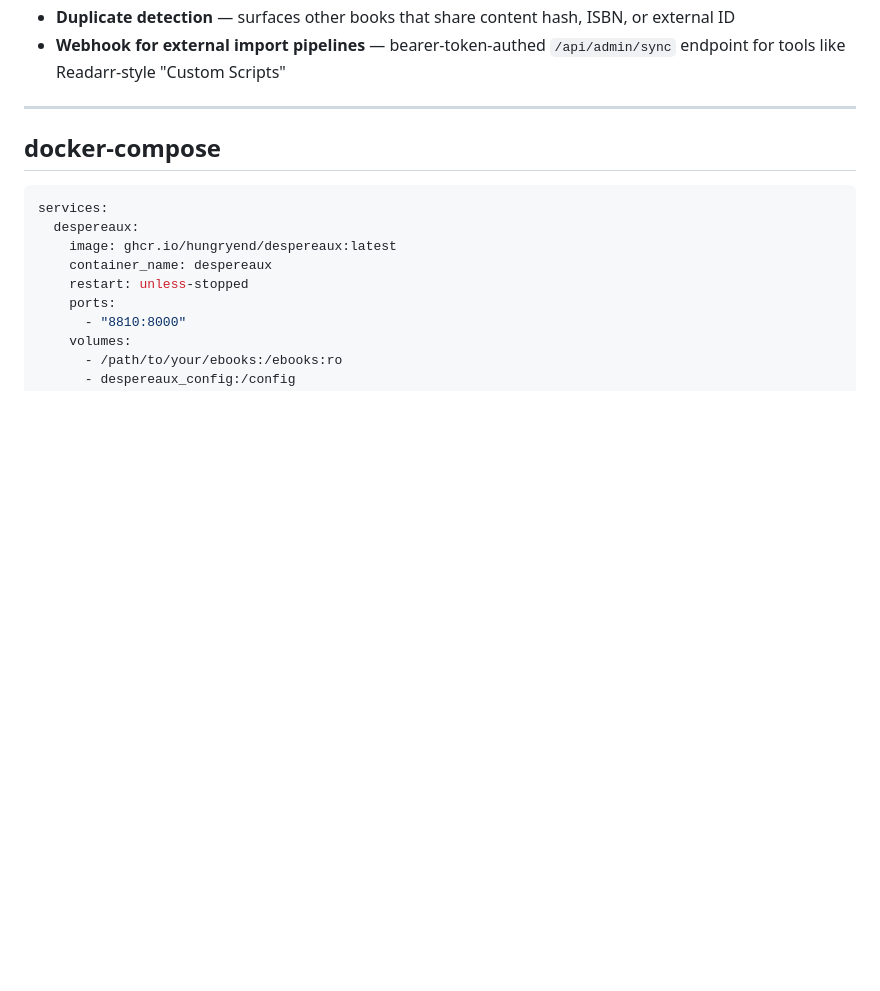
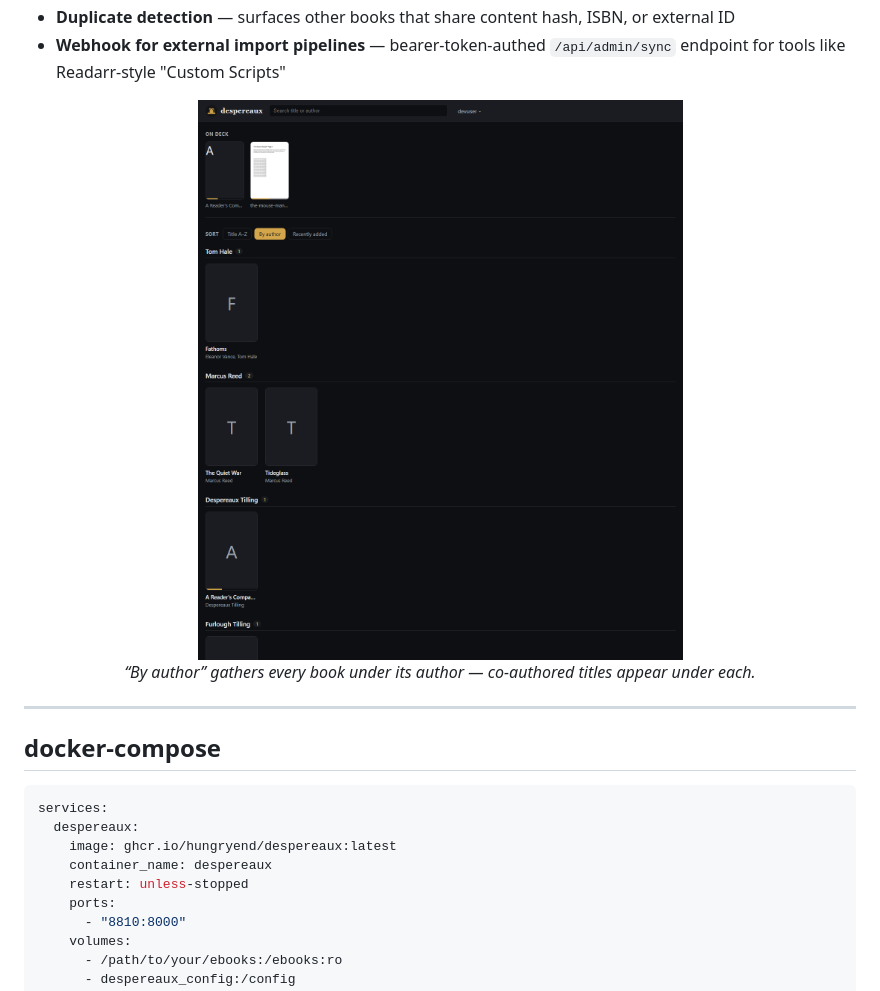
Before and after one commit to hungryend/despereaux, a Markdown page: README.md, the part around one of its changes. GitHub-like rendering; pictures changed too: docs/screenshots/by-author.png (added); blank space fills up the shorter version.

```diff
--- a/README.md
+++ b/README.md
@@ -47,6 +55,12 @@ Open <http://localhost:8810> — that's it. Dev mode is on by default, a placeho
 - **Parent / asset books** — attach maps, handouts, supplements under a main book so they don't clutter the library grid
 - **Duplicate detection** — surfaces other books that share content hash, ISBN, or external ID
 - **Webhook for external import pipelines** — bearer-token-authed `/api/admin/sync` endpoint for tools like Readarr-style "Custom Scripts"
+
+<p align="center">
+  <img src="docs/screenshots/by-author.png" alt="despereaux library grouped by author, each author's books under a heading" width="900" />
+  <br/>
+  <em>“By author” gathers every book under its author — co-authored titles appear under each.</em>
+</p>
 
 ---
 
```
Also changed, not shown: other parts of README.md (+8 -0 lines), docs/screenshots/library-home.png (added).
